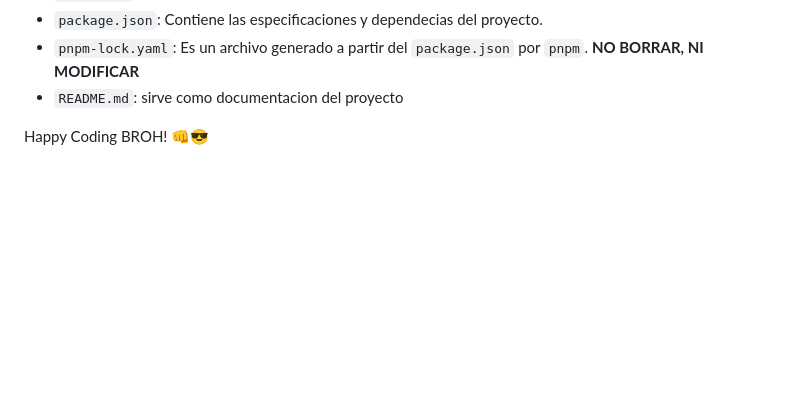
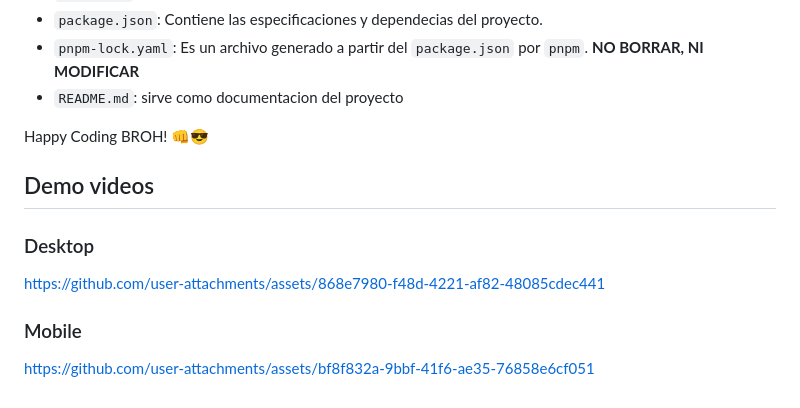
Before and after one commit to adrisongomez/programming-the-internet-master-week-2, a Markdown page: README.md, the part around the change. GitHub-like rendering; blank space fills up the shorter version.

Commit message:
Update README.md
- Add demo videos

```diff
--- a/README.md
+++ b/README.md
@@ -52,3 +52,12 @@ Los diseño del proyecto se inspiran de este [proyecto publico](https://www.beha
 - `README.md`: sirve como documentacion del proyecto
 
 Happy Coding BROH! 👊😎
+
+
+## Demo videos
+
+### Desktop
+https://github.com/user-attachments/assets/868e7980-f48d-4221-af82-48085cdec441
+
+### Mobile
+https://github.com/user-attachments/assets/bf8f832a-9bbf-41f6-ae35-76858e6cf051
```
